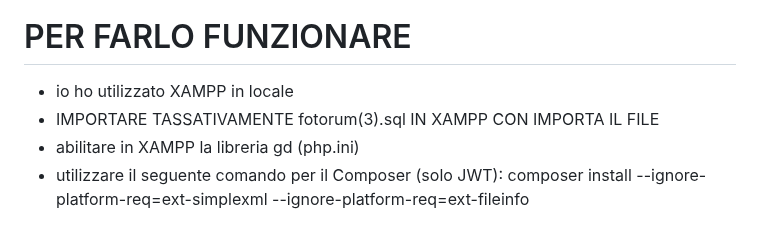
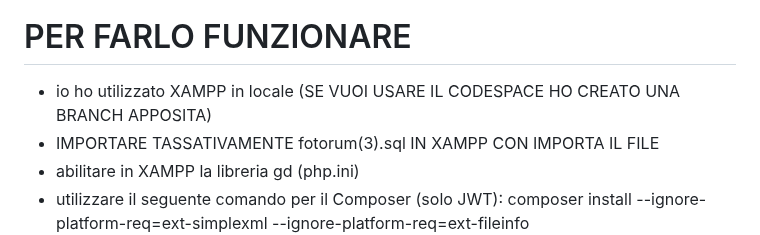
Before and after one commit to VolpiSte/ProgQuinta, a Markdown page: README.md, the part around the change. Rendered like a GitHub page.

```diff
--- a/README.md
+++ b/README.md
@@ -112,7 +112,7 @@ Like (<ins>id_like</ins>, <ins>id_post</ins>, <ins>account_nickname</ins>) <br>
 ![image](https://github.com/VolpiSte/ProgQuinta/assets/101709267/3aa77d3f-5cfe-415b-8251-56b0e5c9b734)
 
 # PER FARLO FUNZIONARE
-- io ho utilizzato XAMPP in locale
+- io ho utilizzato XAMPP in locale (SE VUOI USARE IL CODESPACE HO CREATO UNA BRANCH APPOSITA)
 - IMPORTARE TASSATIVAMENTE fotorum(3).sql IN XAMPP CON IMPORTA IL FILE
 - abilitare in XAMPP la libreria gd (php.ini)
 - utilizzare il seguente comando per il Composer (solo JWT):
```
